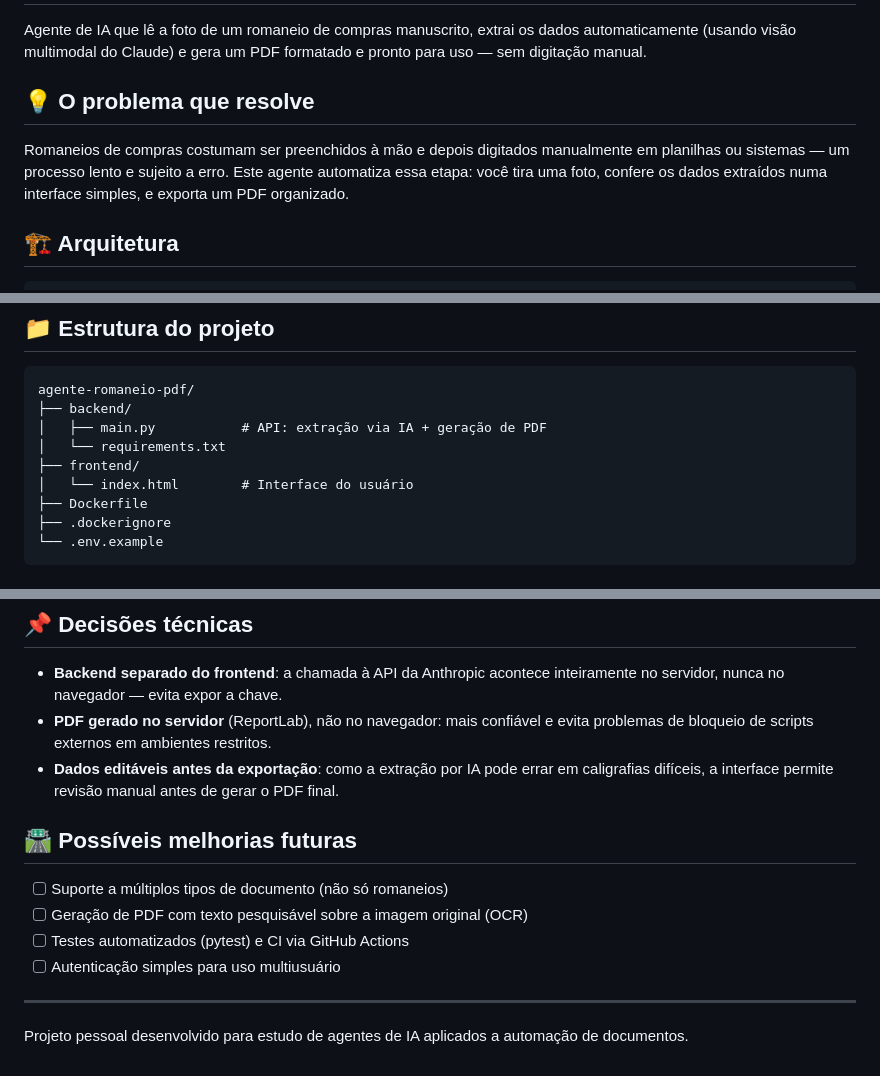
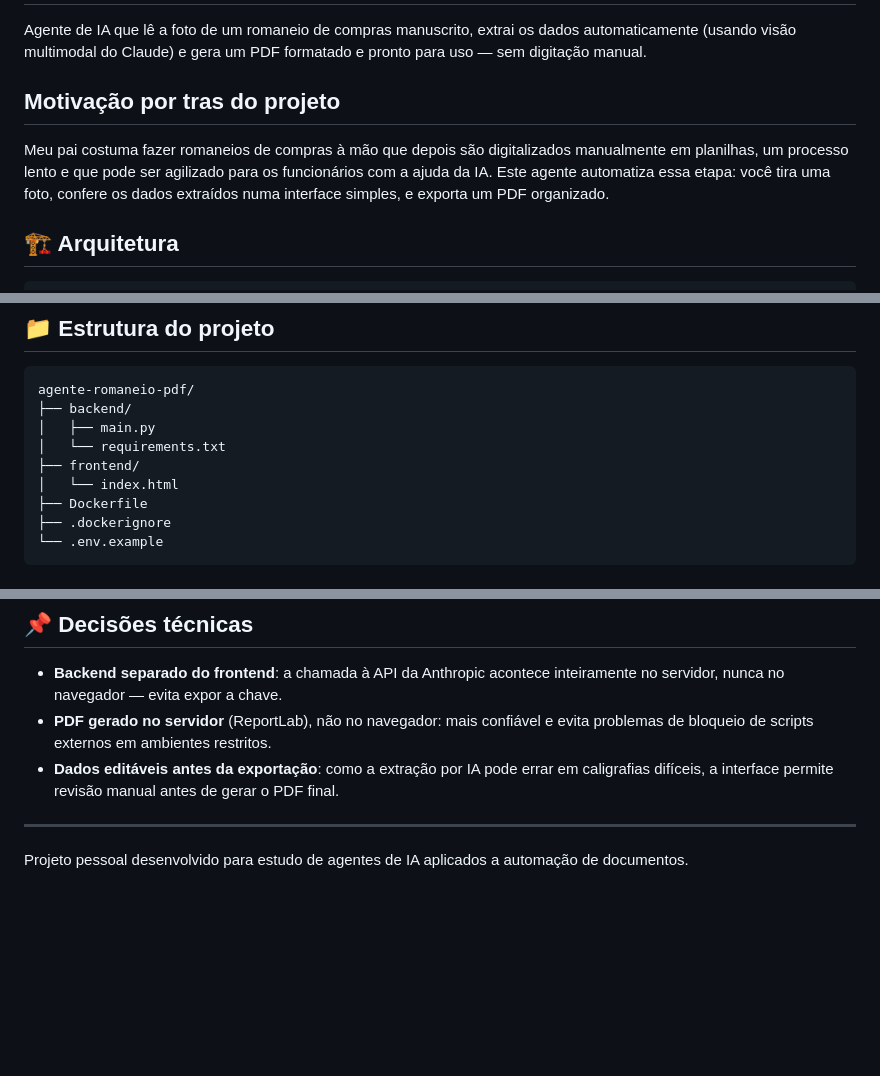
Before and after one commit to konomijk/agente-romaneio-pdf, a Markdown page: README.md, 3 parts joined by grey strips. Drawn GitHub-style; blank space fills up the shorter version.

Commit message:
Ajustes finais do README
Atualização do tópico de motivação do projeto.

````diff
--- a/README.md
+++ b/README.md
@@ -4,10 +4,10 @@ Agente de IA que lê a foto de um romaneio de compras manuscrito, extrai os
 dados automaticamente (usando visão multimodal do Claude) e gera um PDF
 formatado e pronto para uso — sem digitação manual.
 
-## 💡 O problema que resolve
+## Motivação por tras do projeto
 
-Romaneios de compras costumam ser preenchidos à mão e depois digitados
-manualmente em planilhas ou sistemas — um processo lento e sujeito a erro.
+Meu pai costuma fazer romaneios de compras à mão que depois são digitalizados
+manualmente em planilhas, um processo lento e que pode ser agilizado para os funcionários com a ajuda da IA.
 Este agente automatiza essa etapa: você tira uma foto, confere os dados
 extraídos numa interface simples, e exporta um PDF organizado.
 
@@ -39,10 +39,10 @@ Frontend (HTML/JS) ──envia imagem──▶ Backend (FastAPI)
 ```
 agente-romaneio-pdf/
 ├── backend/
-│   ├── main.py           # API: extração via IA + geração de PDF
+│   ├── main.py
 │   └── requirements.txt
 ├── frontend/
-│   └── index.html        # Interface do usuário
+│   └── index.html
 ├── Dockerfile
 ├── .dockerignore
 └── .env.example
@@ -114,12 +114,6 @@ custa frações de centavo.
   errar em caligrafias difíceis, a interface permite revisão manual antes
   de gerar o PDF final.
 
-## 🛣️ Possíveis melhorias futuras
-
-- [ ] Suporte a múltiplos tipos de documento (não só romaneios)
-- [ ] Geração de PDF com texto pesquisável sobre a imagem original (OCR)
-- [ ] Testes automatizados (pytest) e CI via GitHub Actions
-- [ ] Autenticação simples para uso multiusuário
 
 ---
 
````
